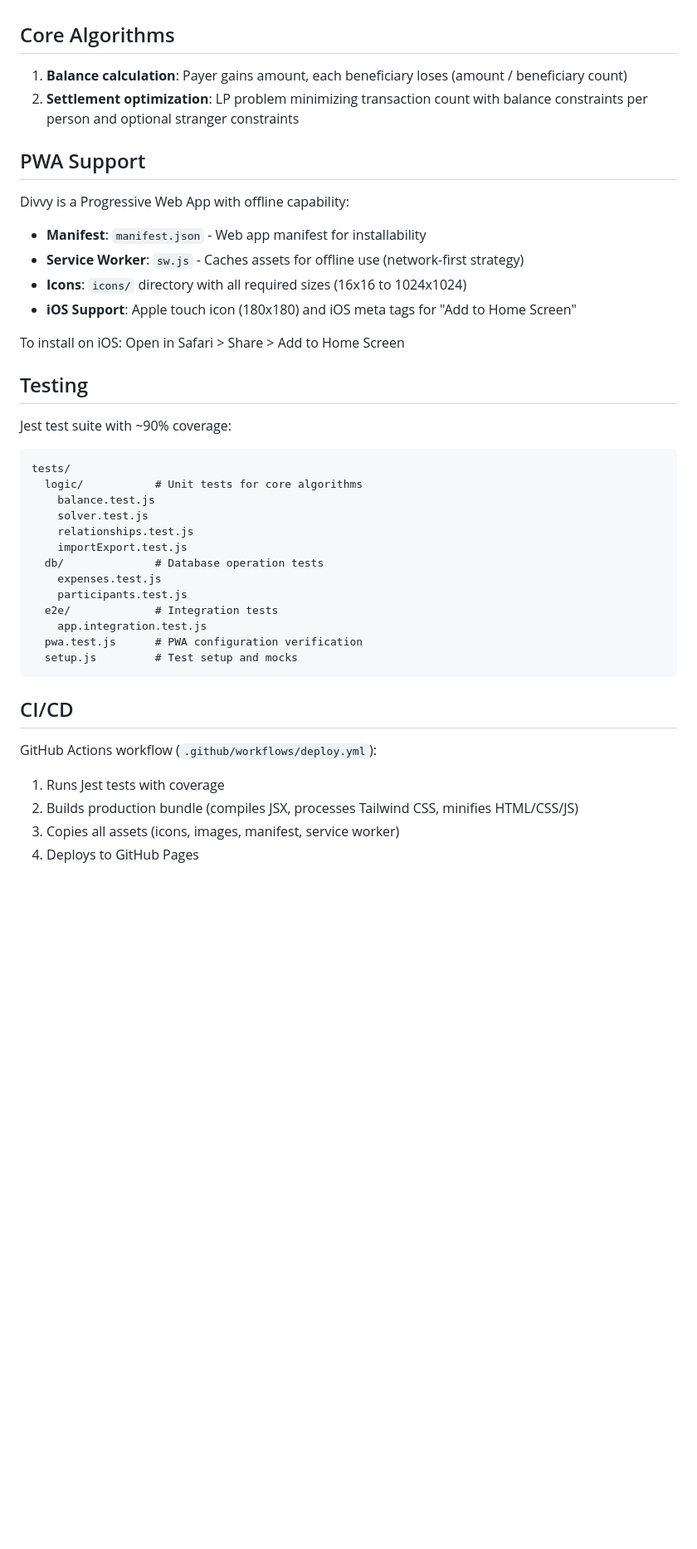
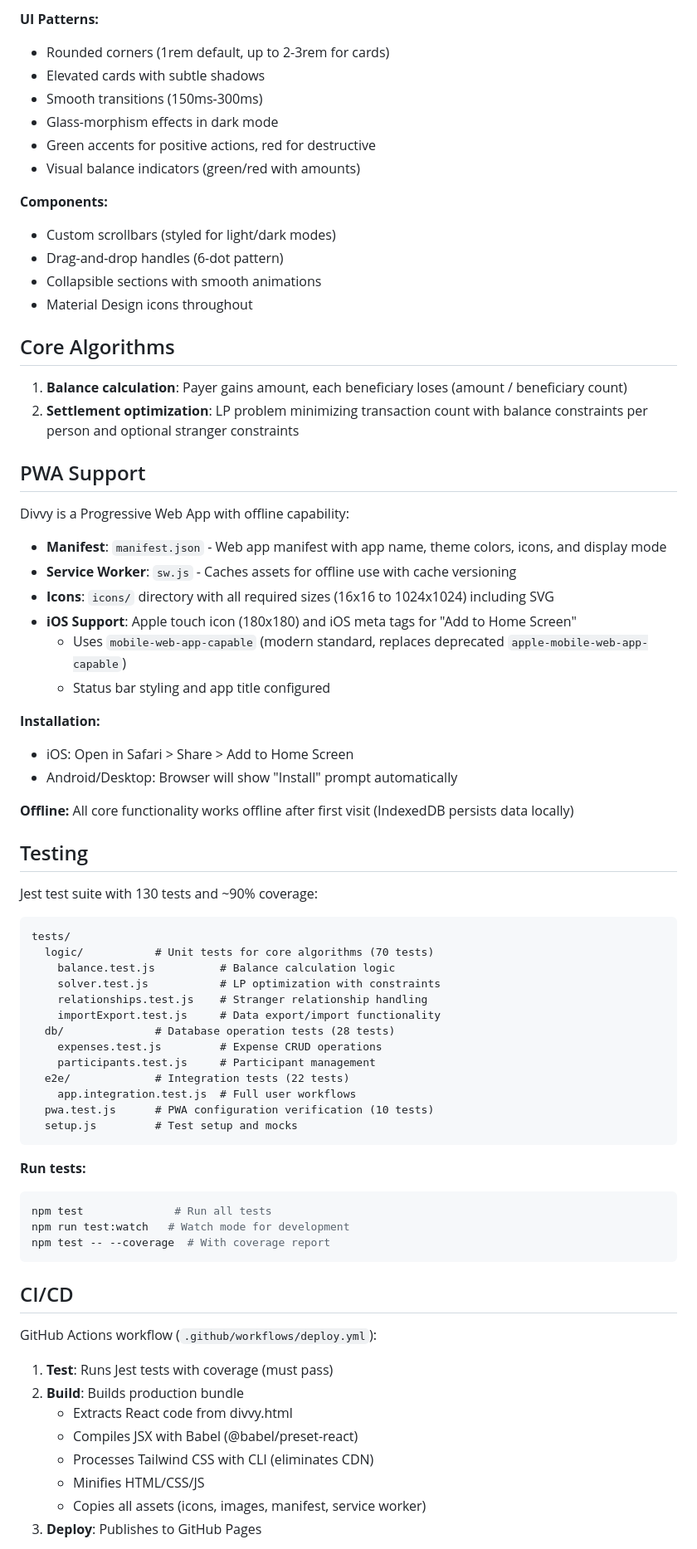
Before and after one commit to hunarjain09/divvy, a Markdown page: CLAUDE.md, the part around one of its changes. Shown at 83% size. Drawn GitHub-style; blank space fills up the shorter version.

````diff
--- a/CLAUDE.md
+++ b/CLAUDE.md
@@ -60,3 +104,16 @@ Single HTML file containing all code (`divvy.html`).
+**UI Patterns:**
+- Rounded corners (1rem default, up to 2-3rem for cards)
+- Elevated cards with subtle shadows
+- Smooth transitions (150ms-300ms)
+- Glass-morphism effects in dark mode
+- Green accents for positive actions, red for destructive
+- Visual balance indicators (green/red with amounts)
+
+**Components:**
+- Custom scrollbars (styled for light/dark modes)
+- Drag-and-drop handles (6-dot pattern)
+- Collapsible sections with smooth animations
+- Material Design icons throughout
 
 ## Core Algorithms
 
@@ -67,38 +124,55 @@ Single HTML file containing all code (`divvy.html`).
 
 Divvy is a Progressive Web App with offline capability:
 
-- **Manifest**: `manifest.json` - Web app manifest for installability
-- **Service Worker**: `sw.js` - Caches assets for offline use (network-first strategy)
-- **Icons**: `icons/` directory with all required sizes (16x16 to 1024x1024)
+- **Manifest**: `manifest.json` - Web app manifest with app name, theme colors, icons, and display mode
+- **Service Worker**: `sw.js` - Caches assets for offline use with cache versioning
+- **Icons**: `icons/` directory with all required sizes (16x16 to 1024x1024) including SVG
 - **iOS Support**: Apple touch icon (180x180) and iOS meta tags for "Add to Home Screen"
+  - Uses `mobile-web-app-capable` (modern standard, replaces deprecated `apple-mobile-web-app-capable`)
+  - Status bar styling and app title configured
 
-To install on iOS: Open in Safari > Share > Add to Home Screen
+**Installation:**
+- iOS: Open in Safari > Share > Add to Home Screen
+- Android/Desktop: Browser will show "Install" prompt automatically
+
+**Offline:** All core functionality works offline after first visit (IndexedDB persists data locally)
 
 ## Testing
 
-Jest test suite with ~90% coverage:
+Jest test suite with 130 tests and ~90% coverage:
 
 ```
 tests/
-  logic/           # Unit tests for core algorithms
-    balance.test.js
-    solver.test.js
-    relationships.test.js
-    importExport.test.js
-  db/              # Database operation tests
-    expenses.test.js
-    participants.test.js
-  e2e/             # Integration tests
-    app.integration.test.js
-  pwa.test.js      # PWA configuration verification
+  logic/           # Unit tests for core algorithms (70 tests)
+    balance.test.js          # Balance calculation logic
+    solver.test.js           # LP optimization with constraints
+    relationships.test.js    # Stranger relationship handling
+    importExport.test.js     # Data export/import functionality
+  db/              # Database operation tests (28 tests)
+    expenses.test.js         # Expense CRUD operations
+    participants.test.js     # Participant management
+  e2e/             # Integration tests (22 tests)
+    app.integration.test.js  # Full user workflows
+  pwa.test.js      # PWA configuration verification (10 tests)
   setup.js         # Test setup and mocks
+```
+
+**Run tests:**
+```bash
+npm test              # Run all tests
+npm run test:watch   # Watch mode for development
+npm test -- --coverage  # With coverage report
 ```
 
 ## CI/CD
 
 GitHub Actions workflow (`.github/workflows/deploy.yml`):
-1. Runs Jest tests with coverage
-2. Builds production bundle (compiles JSX, processes Tailwind CSS, minifies HTML/CSS/JS)
-3. Copies all assets (icons, images, manifest, service worker)
-4. Deploys to GitHub Pages
+1. **Test**: Runs Jest tests with coverage (must pass)
+2. **Build**: Builds production bundle
+   - Extracts React code from divvy.html
+   - Compiles JSX with Babel (@babel/preset-react)
+   - Processes Tailwind CSS with CLI (eliminates CDN)
+   - Minifies HTML/CSS/JS
+   - Copies all assets (icons, images, manifest, service worker)
+3. **Deploy**: Publishes to GitHub Pages
 
````
Also changed, not shown: other parts of CLAUDE.md (+95 -12 lines).
